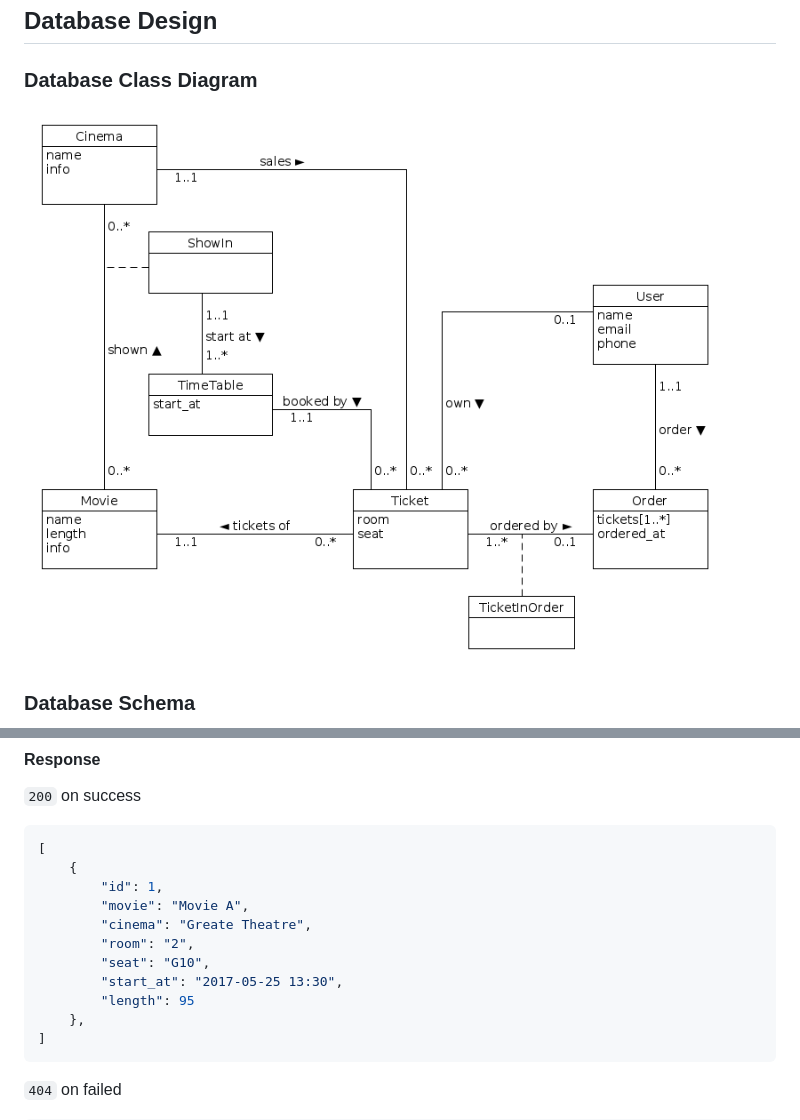
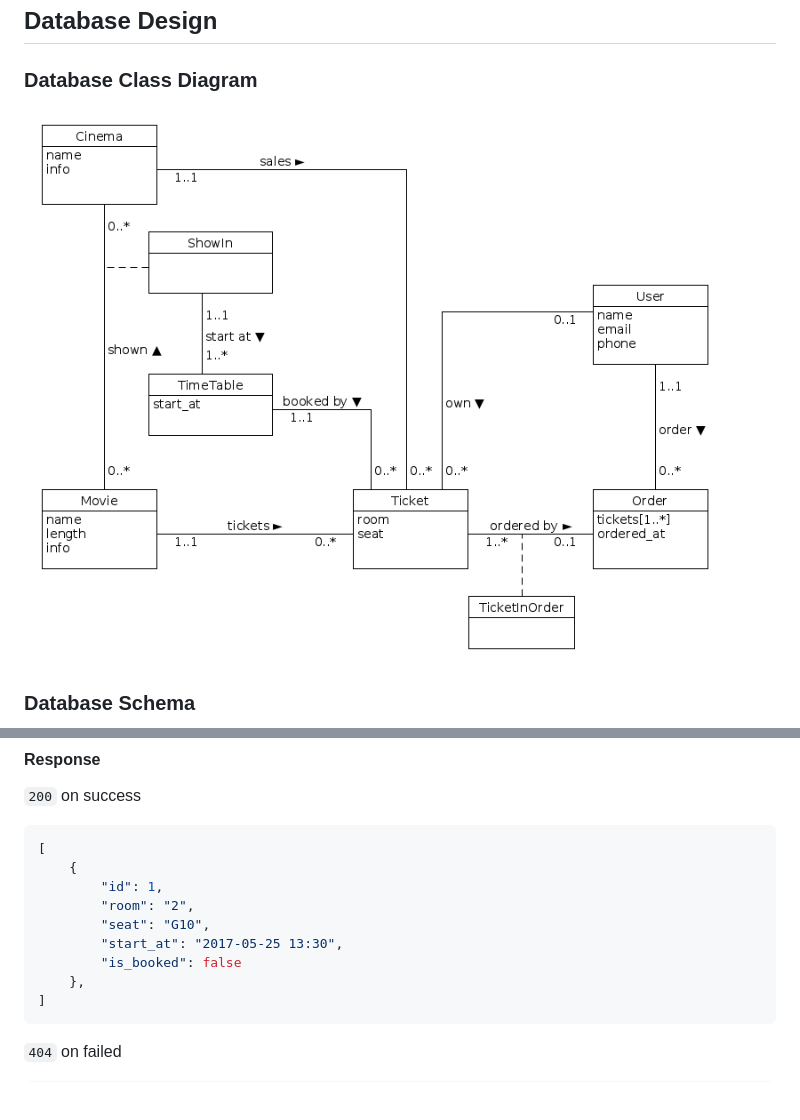
Before and after one commit to tommyleo2/ticket-selling-system, a Markdown page: README.md, 2 parts joined by grey strips. Drawn GitHub-style; pictures changed too: doc/db-class-diagram.png; blank space fills up the shorter version.

````diff
--- a/README.md
+++ b/README.md
@@ -306,12 +306,10 @@ Query:
 [
     {
         "id": 1,
-        "movie": "Movie A",
-        "cinema": "Greate Theatre",
         "room": "2",
         "seat": "G10",
         "start_at": "2017-05-25 13:30",
-        "length": 95
+        "is_booked": false
     },
 ]
 ```
````
Also changed, not shown: 5 other files.
